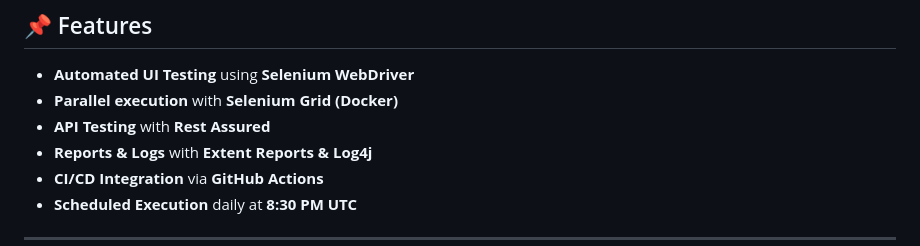
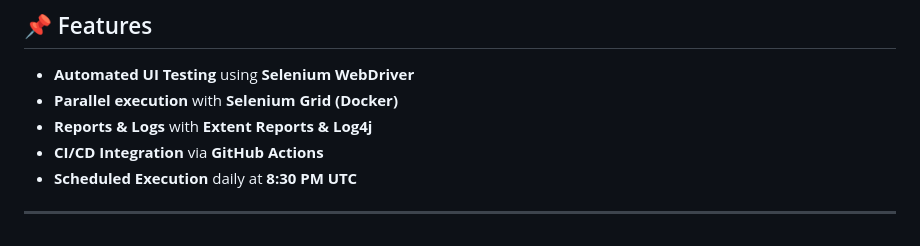
Before and after one commit to CHANDRAPRAKASH108/Flipkart-Automation, a Markdown page: README.md, the part around the change. Rendered like a GitHub page.

```diff
--- a/README.md
+++ b/README.md
@@ -5,7 +5,6 @@ This project is a **Test Automation Framework** for Flipkart, utilizing **Seleni
 ## 📌 Features
 - **Automated UI Testing** using **Selenium WebDriver**
 - **Parallel execution** with **Selenium Grid (Docker)**
-- **API Testing** with **Rest Assured**
 - **Reports & Logs** with **Extent Reports & Log4j**
 - **CI/CD Integration** via **GitHub Actions**
 - **Scheduled Execution** daily at **8:30 PM UTC**
```
